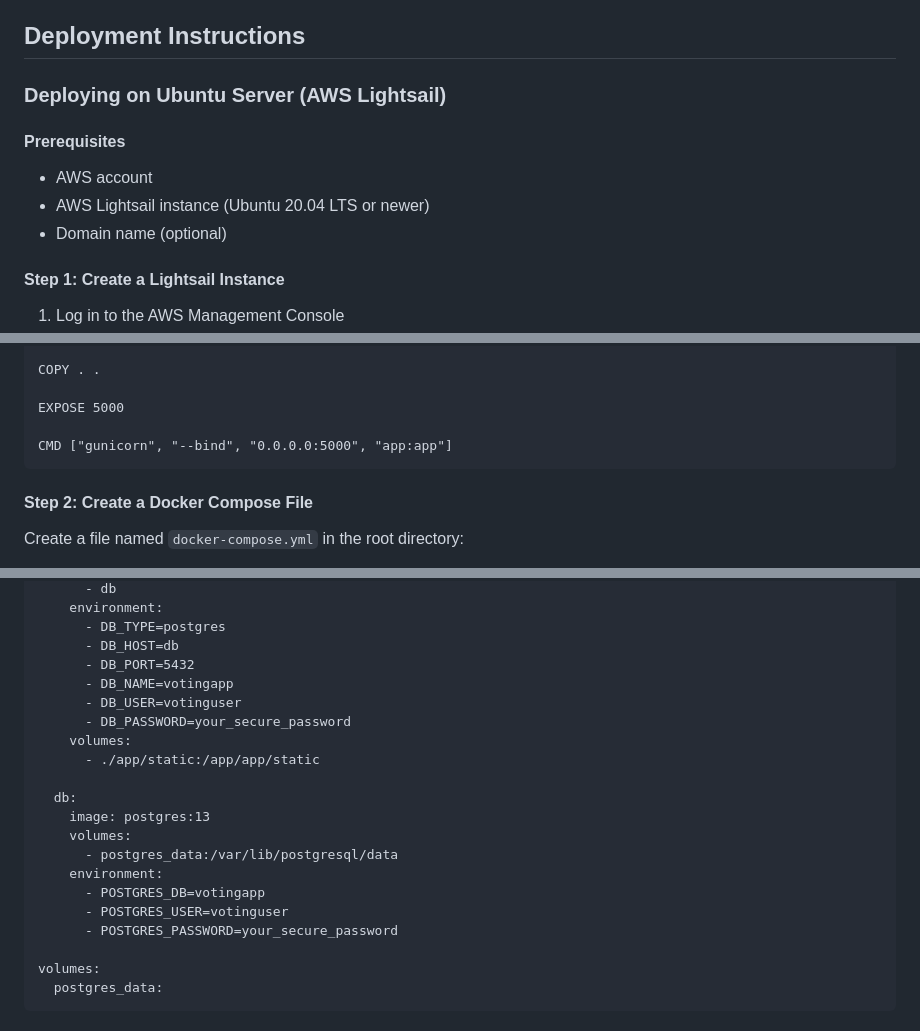
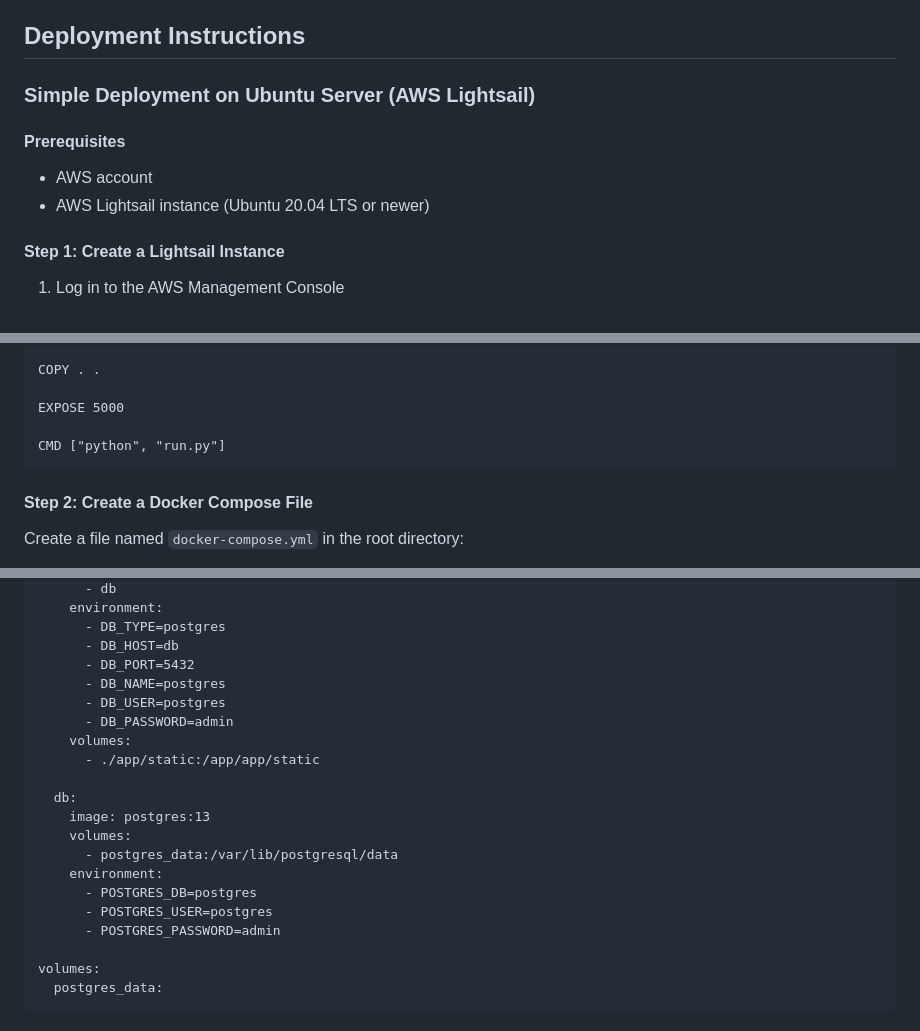
Before and after one commit to anishutrains/votingapp, a Markdown page: README.md, 3 parts joined by grey strips. Drawn GitHub-style.

````diff
--- a/README.md
+++ b/README.md
@@ -89,12 +89,11 @@ votingApp/
 
 ## Deployment Instructions
 
-### Deploying on Ubuntu Server (AWS Lightsail)
+### Simple Deployment on Ubuntu Server (AWS Lightsail)
 
 #### Prerequisites
 - AWS account
 - AWS Lightsail instance (Ubuntu 20.04 LTS or newer)
-- Domain name (optional)
 
 #### Step 1: Create a Lightsail Instance
 1. Log in to the AWS Management Console
@@ -297,7 +248,7 @@ COPY . .
 
 EXPOSE 5000
 
-CMD ["gunicorn", "--bind", "0.0.0.0:5000", "app:app"]
+CMD ["python", "run.py"]
 ```
 
 #### Step 2: Create a Docker Compose File
@@ -322,9 +273,9 @@ services:
       - DB_TYPE=postgres
       - DB_HOST=db
       - DB_PORT=5432
-      - DB_NAME=votingapp
-      - DB_USER=votinguser
-      - DB_PASSWORD=your_secure_password
+      - DB_NAME=postgres
+      - DB_USER=postgres
+      - DB_PASSWORD=admin
     volumes:
       - ./app/static:/app/app/static
 
@@ -333,9 +284,9 @@ services:
     volumes:
       - postgres_data:/var/lib/postgresql/data
     environment:
-      - POSTGRES_DB=votingapp
-      - POSTGRES_USER=votinguser
-      - POSTGRES_PASSWORD=your_secure_password
+      - POSTGRES_DB=postgres
+      - POSTGRES_USER=postgres
+      - POSTGRES_PASSWORD=admin
 
 volumes:
   postgres_data:
````
Also changed, not shown: other parts of README.md (+47 -95 lines).
